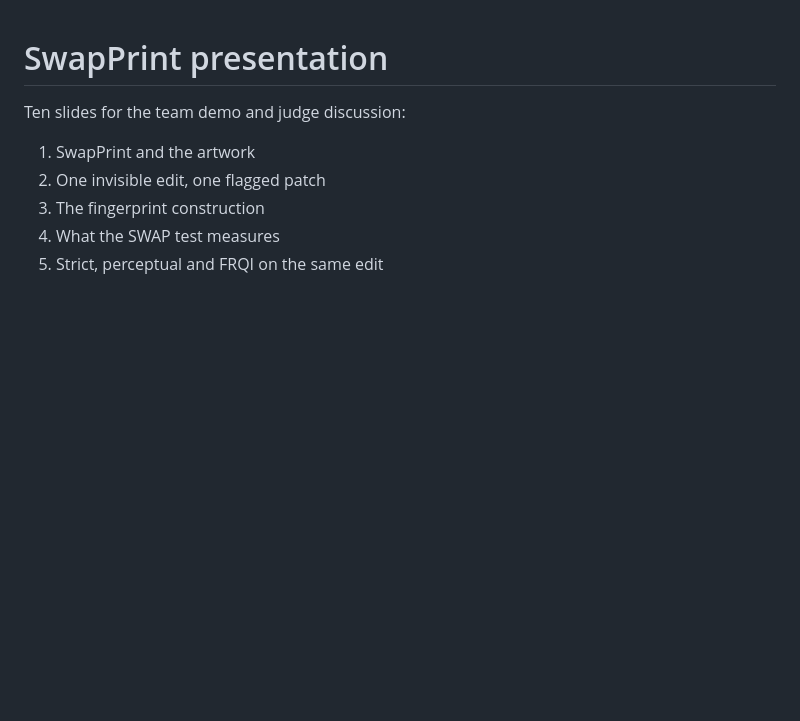
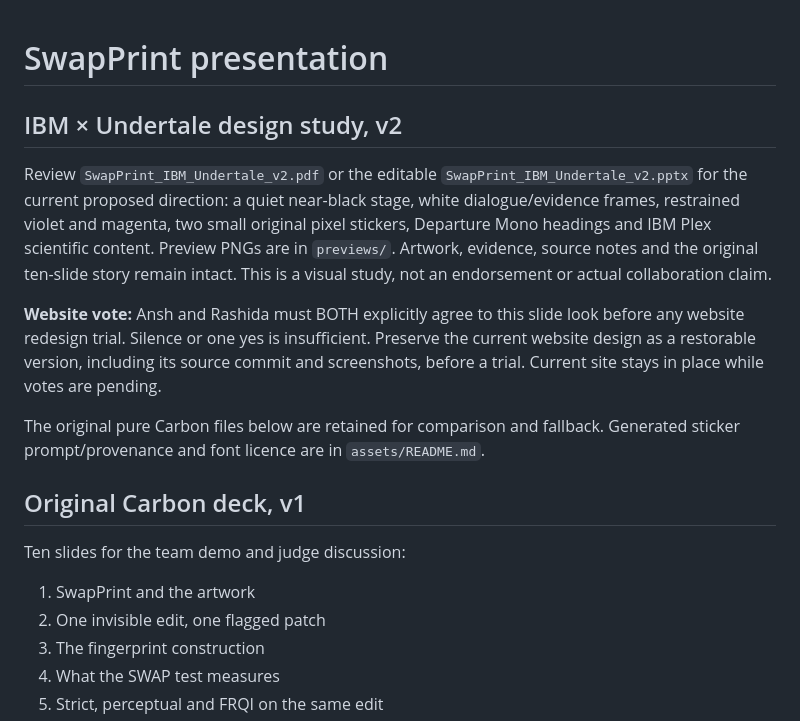
Before and after one commit to darshanrajagoli/qff_bits_sardines, a Markdown page: docs/presentation/README.md, the part around the change. Drawn GitHub-style; blank space fills up the shorter version.

Commit message:
Add IBM and Undertale slide study for team vote
Use a quiet black stage, hard dialogue frames, original minimal pixel stickers, and editable Plex evidence. Require both teammate votes before a website trial, with the current design preserved for rollback.

```diff
--- a/docs/presentation/README.md
+++ b/docs/presentation/README.md
@@ -1,4 +1,21 @@
 # SwapPrint presentation
+
+## IBM × Undertale design study, v2
+
+Review `SwapPrint_IBM_Undertale_v2.pdf` or the editable `SwapPrint_IBM_Undertale_v2.pptx` for the current proposed
+direction: a quiet near-black stage, white dialogue/evidence frames, restrained violet and magenta, two small
+original pixel stickers, Departure Mono headings and IBM Plex scientific content. Preview PNGs are in `previews/`.
+Artwork, evidence, source notes and the original ten-slide story remain intact. This is a visual study, not an
+endorsement or actual collaboration claim.
+
+**Website vote:** Ansh and Rashida must BOTH explicitly agree to this slide look before any website redesign trial.
+Silence or one yes is insufficient. Preserve the current website design as a restorable version, including its
+source commit and screenshots, before a trial. Current site stays in place while votes are pending.
+
+The original pure Carbon files below are retained for comparison and fallback. Generated sticker prompt/provenance
+and font licence are in `assets/README.md`.
+
+## Original Carbon deck, v1
 
 Ten slides for the team demo and judge discussion:
 
```
Also changed, not shown: docs/style/UNDERTALE_IBM.md (+7 -1 lines), docs/presentation/assets/sardines_pixel_stickers.png (added), docs/presentation/previews/01_cover.png (added), docs/presentation/previews/04_measurement.png (added), docs/presentation/previews/10_close.png (added), 5 other files.
